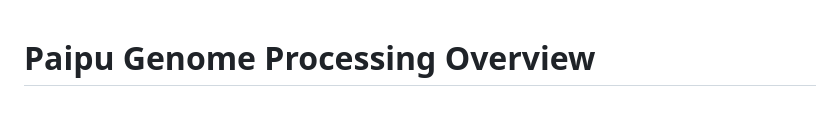
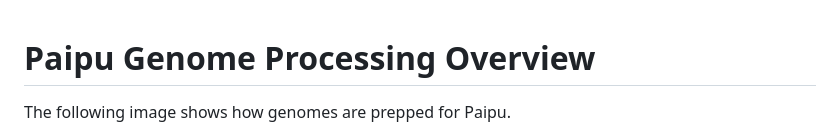
Before and after one commit to GraimLab/Paipu, a Markdown page: genome_prep/README.md, the part around the change. Drawn GitHub-style; blank space fills up the shorter version.

```diff
--- a/genome_prep/README.md
+++ b/genome_prep/README.md
@@ -1,4 +1,6 @@
 # Paipu Genome Processing Overview
+The following image shows how genomes are prepped for Paipu.
+
 ![Workflow Visualization](images/PaipuWorkflowVis.jpg)
 
 # Steps to running the pipeline to prep genomes for the Paipu pipeline
```
